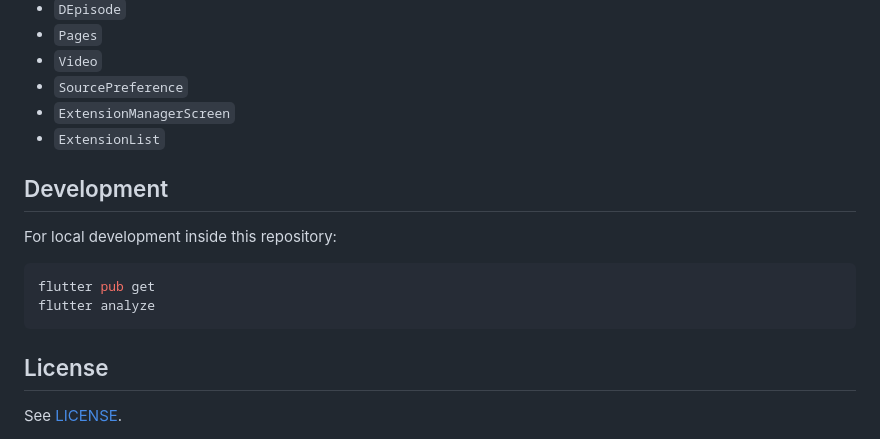
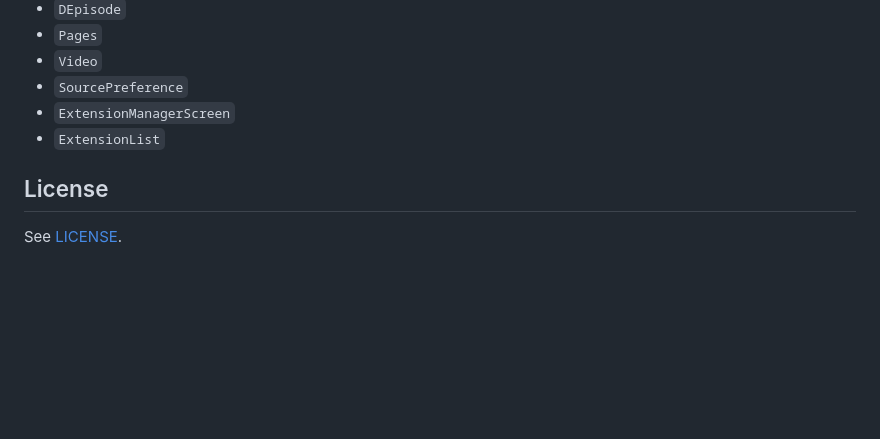
Before and after one commit to aayush2622/DartotsuExtensionBridge, a Markdown page: README.md, the part around one of its changes. Drawn GitHub-style; blank space fills up the shorter version.

Commit message:
another one

````diff
--- a/README.md
+++ b/README.md
@@ -287,15 +287,6 @@ Useful exported types include:
 - `ExtensionManagerScreen`
 - `ExtensionList`
 
-## Development
-
-For local development inside this repository:
-
-```bash
-flutter pub get
-flutter analyze
-```
-
 ## License
 
 See [LICENSE](LICENSE).
````
Also changed, not shown: other parts of README.md (+1 -1 lines).
